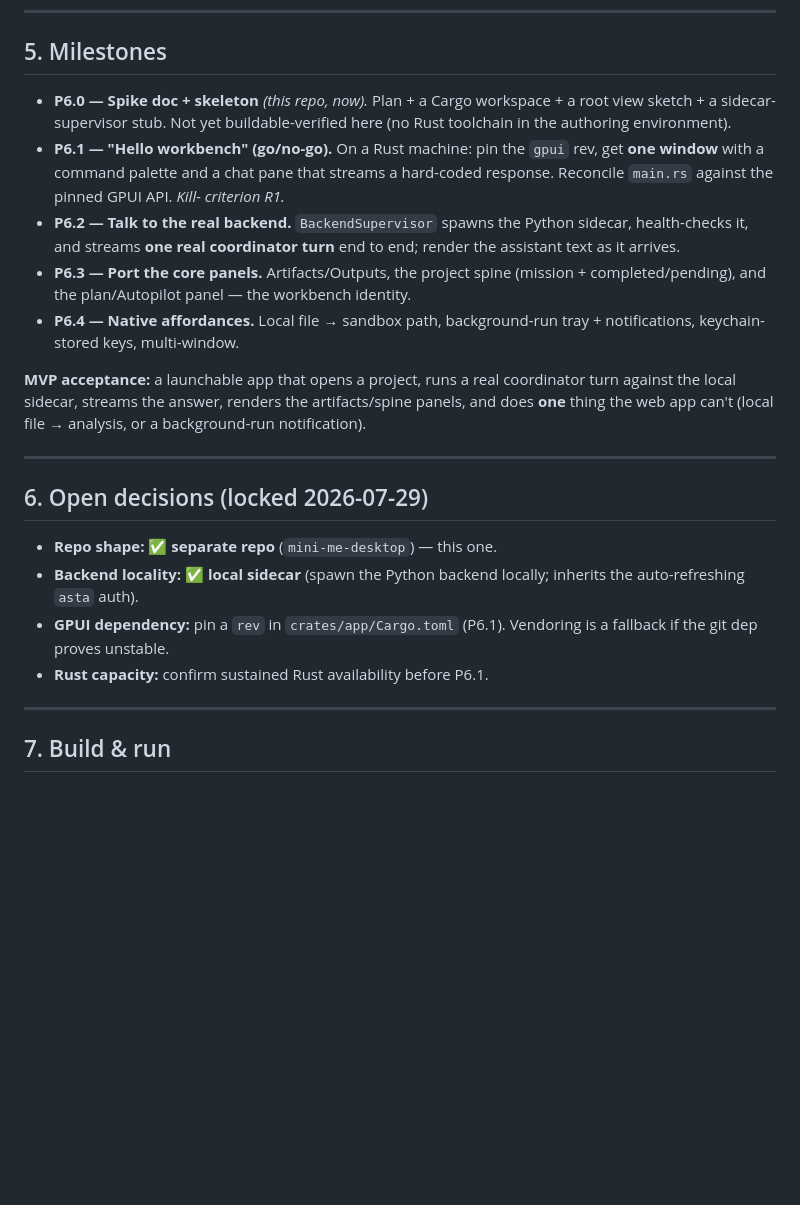
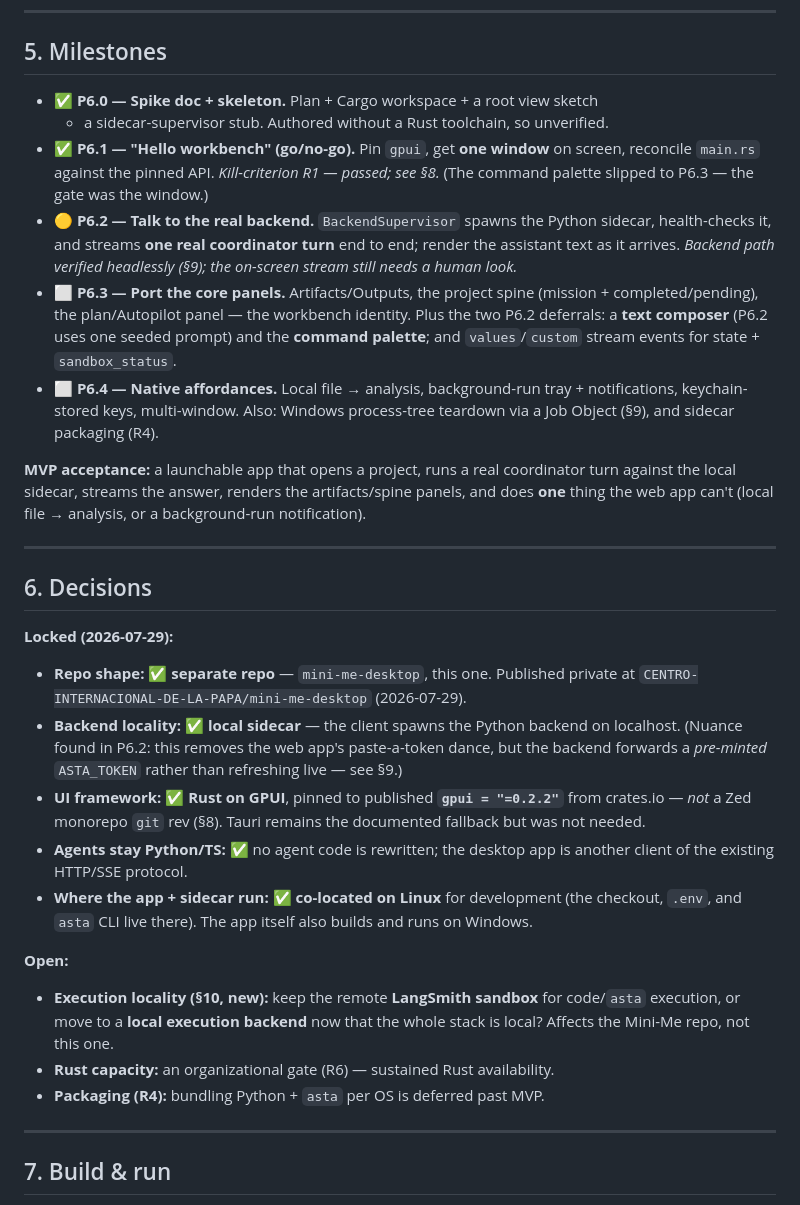
Before and after one commit to CENTRO-INTERNACIONAL-DE-LA-PAPA/mini-me-desktop, a Markdown page: docs/desktop-app-plan.md, the part around one of its changes. Rendered like a GitHub page; blank space fills up the shorter version.

Commit message:
docs: add a status dashboard to the Phase 6 plan
Makes current state readable at a glance: milestone table (P6.1 done, P6.2
backend path verified, P6.3 next), the two retired risks, milestone ladder
updated with what slipped where, and the decision list split into locked vs
open. Flags the open question on execution locality (remote sandbox vs local).

Co-Authored-By: Claude Opus 4.8 <noreply@anthropic.com>

```diff
--- a/docs/desktop-app-plan.md
+++ b/docs/desktop-app-plan.md
@@ -114,20 +127,23 @@ the backend), `ui` (reusable GPUI components), `sidecar` (packaging).
 
 ## 5. Milestones
 
-- **P6.0 — Spike doc + skeleton** *(this repo, now).* Plan + a Cargo workspace +
-  a root view sketch + a sidecar-supervisor stub. Not yet buildable-verified
-  here (no Rust toolchain in the authoring environment).
-- **P6.1 — "Hello workbench" (go/no-go).** On a Rust machine: pin the `gpui` rev,
-  get **one window** with a command palette and a chat pane that streams a
-  hard-coded response. Reconcile `main.rs` against the pinned GPUI API. *Kill-
-  criterion R1.*
-- **P6.2 — Talk to the real backend.** `BackendSupervisor` spawns the Python
-  sidecar, health-checks it, and streams **one real coordinator turn** end to
-  end; render the assistant text as it arrives.
-- **P6.3 — Port the core panels.** Artifacts/Outputs, the project spine (mission +
-  completed/pending), and the plan/Autopilot panel — the workbench identity.
-- **P6.4 — Native affordances.** Local file → sandbox path, background-run tray +
-  notifications, keychain-stored keys, multi-window.
+- ✅ **P6.0 — Spike doc + skeleton.** Plan + Cargo workspace + a root view sketch
+  + a sidecar-supervisor stub. Authored without a Rust toolchain, so unverified.
+- ✅ **P6.1 — "Hello workbench" (go/no-go).** Pin `gpui`, get **one window** on
+  screen, reconcile `main.rs` against the pinned API. *Kill-criterion R1 — passed;
+  see §8.* (The command palette slipped to P6.3 — the gate was the window.)
+- 🟡 **P6.2 — Talk to the real backend.** `BackendSupervisor` spawns the Python
+  sidecar, health-checks it, and streams **one real coordinator turn** end to end;
+  render the assistant text as it arrives. *Backend path verified headlessly
+  (§9); the on-screen stream still needs a human look.*
+- ⬜ **P6.3 — Port the core panels.** Artifacts/Outputs, the project spine
+  (mission + completed/pending), the plan/Autopilot panel — the workbench
+  identity. Plus the two P6.2 deferrals: a **text composer** (P6.2 uses one
+  seeded prompt) and the **command palette**; and `values`/`custom` stream events
+  for state + `sandbox_status`.
+- ⬜ **P6.4 — Native affordances.** Local file → analysis, background-run tray +
+  notifications, keychain-stored keys, multi-window. Also: Windows process-tree
+  teardown via a Job Object (§9), and sidecar packaging (R4).
 
 **MVP acceptance:** a launchable app that opens a project, runs a real coordinator
 turn against the local sidecar, streams the answer, renders the artifacts/spine
@@ -136,14 +152,32 @@ background-run notification).
 
 ---
 
-## 6. Open decisions (locked 2026-07-29)
+## 6. Decisions
 
-- **Repo shape:** ✅ **separate repo** (`mini-me-desktop`) — this one.
-- **Backend locality:** ✅ **local sidecar** (spawn the Python backend locally;
-  inherits the auto-refreshing `asta` auth).
-- **GPUI dependency:** pin a `rev` in `crates/app/Cargo.toml` (P6.1). Vendoring is
-  a fallback if the git dep proves unstable.
-- **Rust capacity:** confirm sustained Rust availability before P6.1.
+**Locked (2026-07-29):**
+
+- **Repo shape:** ✅ **separate repo** — `mini-me-desktop`, this one. Published
+  private at `CENTRO-INTERNACIONAL-DE-LA-PAPA/mini-me-desktop` (2026-07-29).
+- **Backend locality:** ✅ **local sidecar** — the client spawns the Python backend
+  on localhost. (Nuance found in P6.2: this removes the web app's paste-a-token
+  dance, but the backend forwards a *pre-minted* `ASTA_TOKEN` rather than
+  refreshing live — see §9.)
+- **UI framework:** ✅ **Rust on GPUI**, pinned to published **`gpui = "=0.2.2"`**
+  from crates.io — *not* a Zed monorepo `git` rev (§8). Tauri remains the
+  documented fallback but was not needed.
+- **Agents stay Python/TS:** ✅ no agent code is rewritten; the desktop app is
+  another client of the existing HTTP/SSE protocol.
+- **Where the app + sidecar run:** ✅ **co-located on Linux** for development
+  (the checkout, `.env`, and `asta` CLI live there). The app itself also builds
+  and runs on Windows.
+
+**Open:**
+
+- **Execution locality (§10, new):** keep the remote **LangSmith sandbox** for
+  code/`asta` execution, or move to a **local execution backend** now that the
+  whole stack is local? Affects the Mini-Me repo, not this one.
+- **Rust capacity:** an organizational gate (R6) — sustained Rust availability.
+- **Packaging (R4):** bundling Python + `asta` per OS is deferred past MVP.
 
 ---
 
```
Also changed, not shown: other parts of docs/desktop-app-plan.md (+20 -7 lines).
